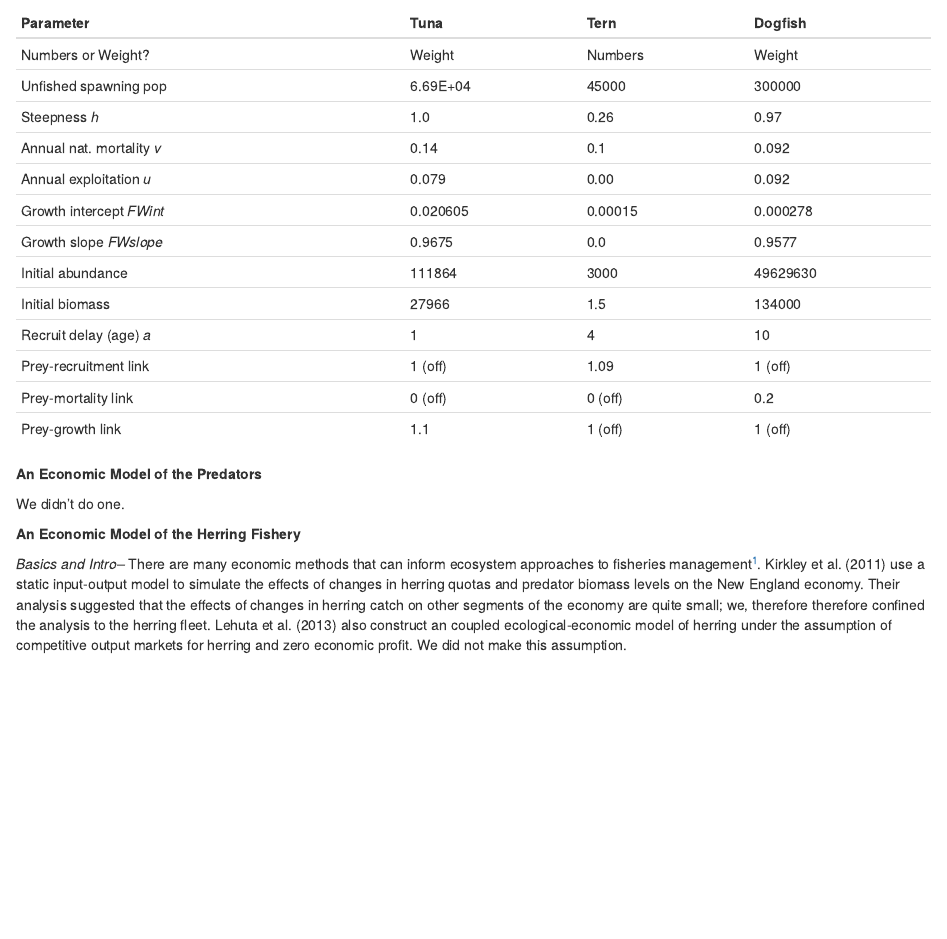
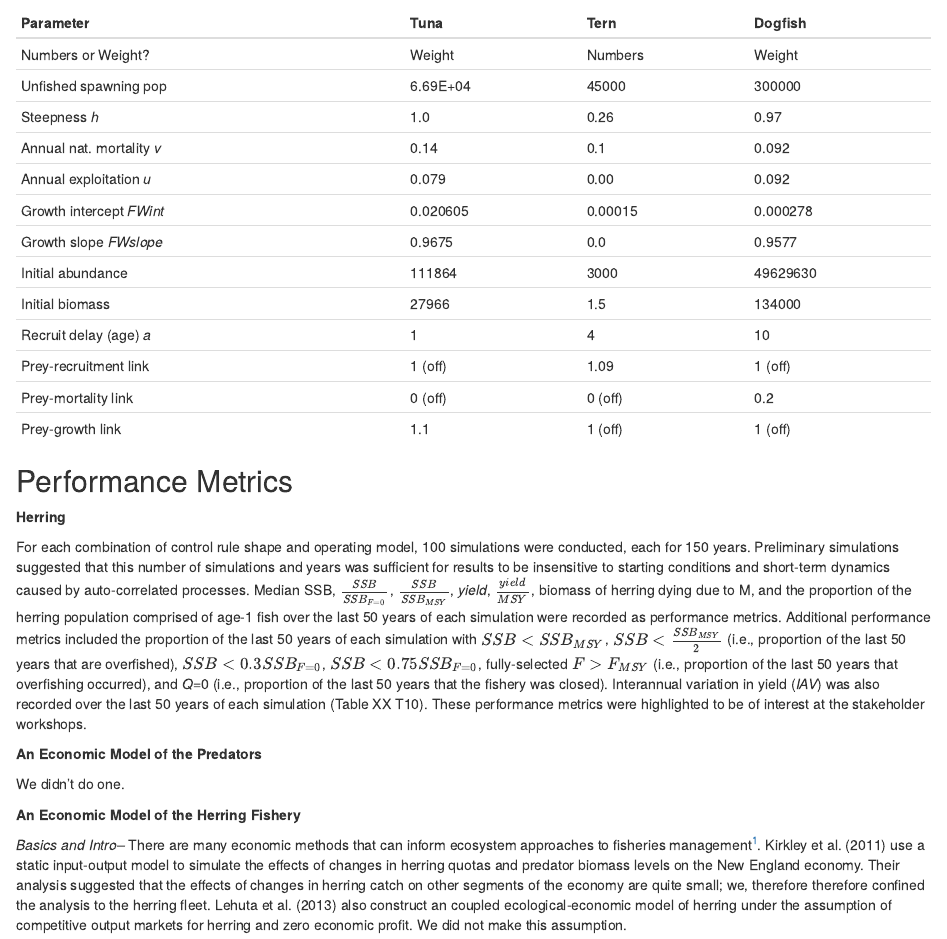
Before and after one commit to sgaichas/herringMSE, an R Markdown document (HerringTechnicalManu.Rmd): the page in a window 1100 px wide, from 12210 px down. The pictures show the output file HerringTechnicalManu.html that the author committed with the source, opened offline.

Commit message:
Jon Added Herring Perf Metrics to methods

````diff
--- a/HerringTechnicalManu.Rmd
+++ b/HerringTechnicalManu.Rmd
@@ -895,6 +895,11 @@ tabl <- "
 "
 cat(tabl) # output the table in a format good for HTML/PDF/docx conversion
 ```
+## Performance Metrics
+**Herring**
+
+For each combination of control rule shape and operating model, 100 simulations were conducted, each for 150 years.  Preliminary simulations suggested that this number of simulations and years was sufficient for results to be insensitive to starting conditions and short-term dynamics caused by auto-correlated processes.  Median SSB,  $\frac{SSB}{SSB_{F=0}}$,  $\frac{SSB}{SSB_{MSY}}$, *yield*, $\frac{yield}{MSY}$, biomass of herring dying due to M, and the proportion of the herring population comprised of age-1 fish over the last 50 years of each simulation were recorded as performance metrics.  Additional performance metrics included the proportion of the last 50 years of each simulation with $SSB < SSB_{MSY}$, $SSB < \frac{SSB_{MSY}}{2}$ (i.e., proportion of the last 50 years that are overfished), $SSB < 0.3SSB_{F=0}$, $SSB < 0.75SSB_{F=0}$, fully-selected $F > F_{MSY}$ (i.e., proportion of the last 50 years that overfishing occurred), and *Q*=0 (i.e., proportion of the last 50 years that the fishery was closed).  Interannual variation in yield (*IAV*) was also recorded over the last 50 years of each simulation (Table XX T10).  These performance metrics were highlighted to be of interest at the stakeholder workshops.
+
 **An Economic Model of the Predators**
 
 We didn't do one.
````
Also changed, not shown: HerringTechnicalManu.html.
